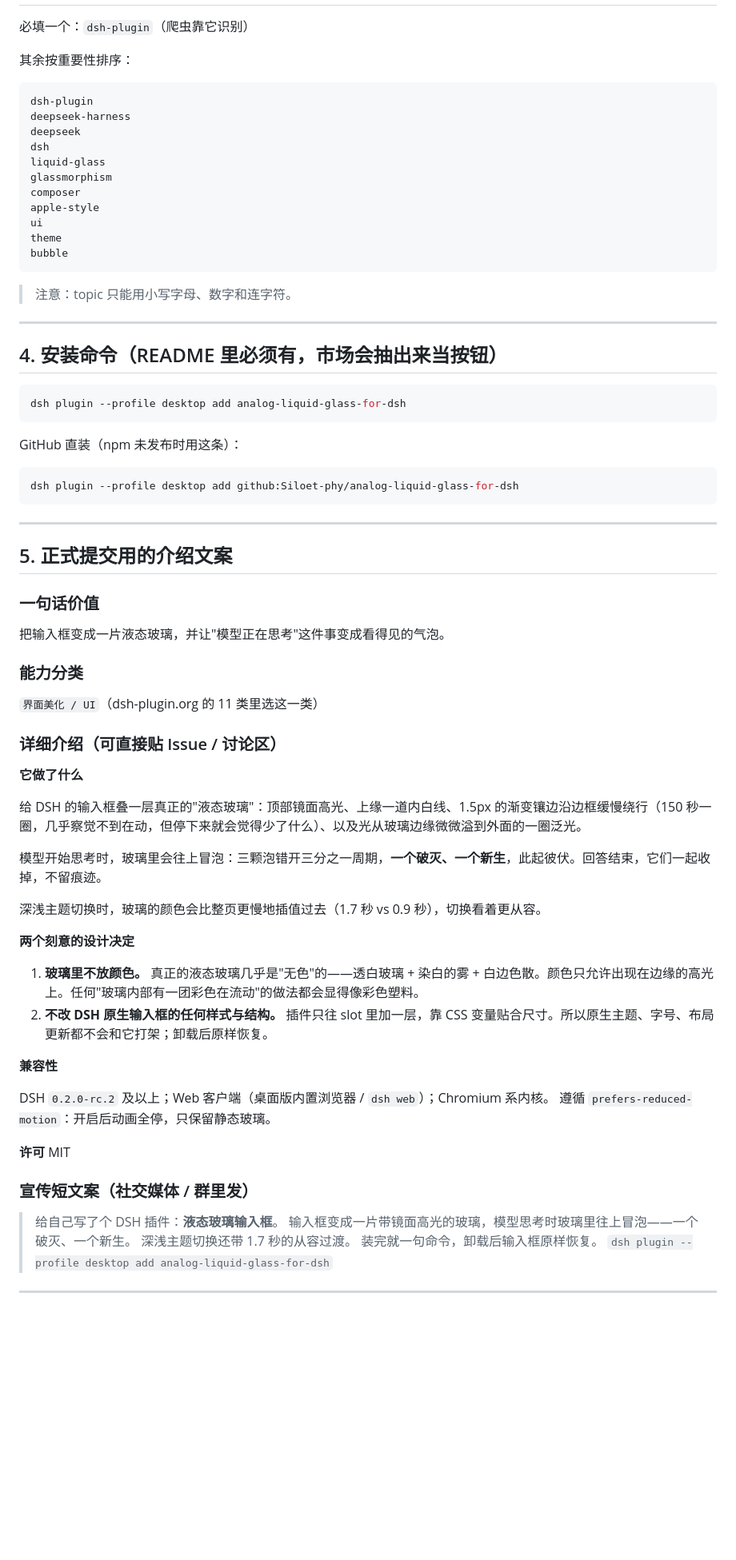
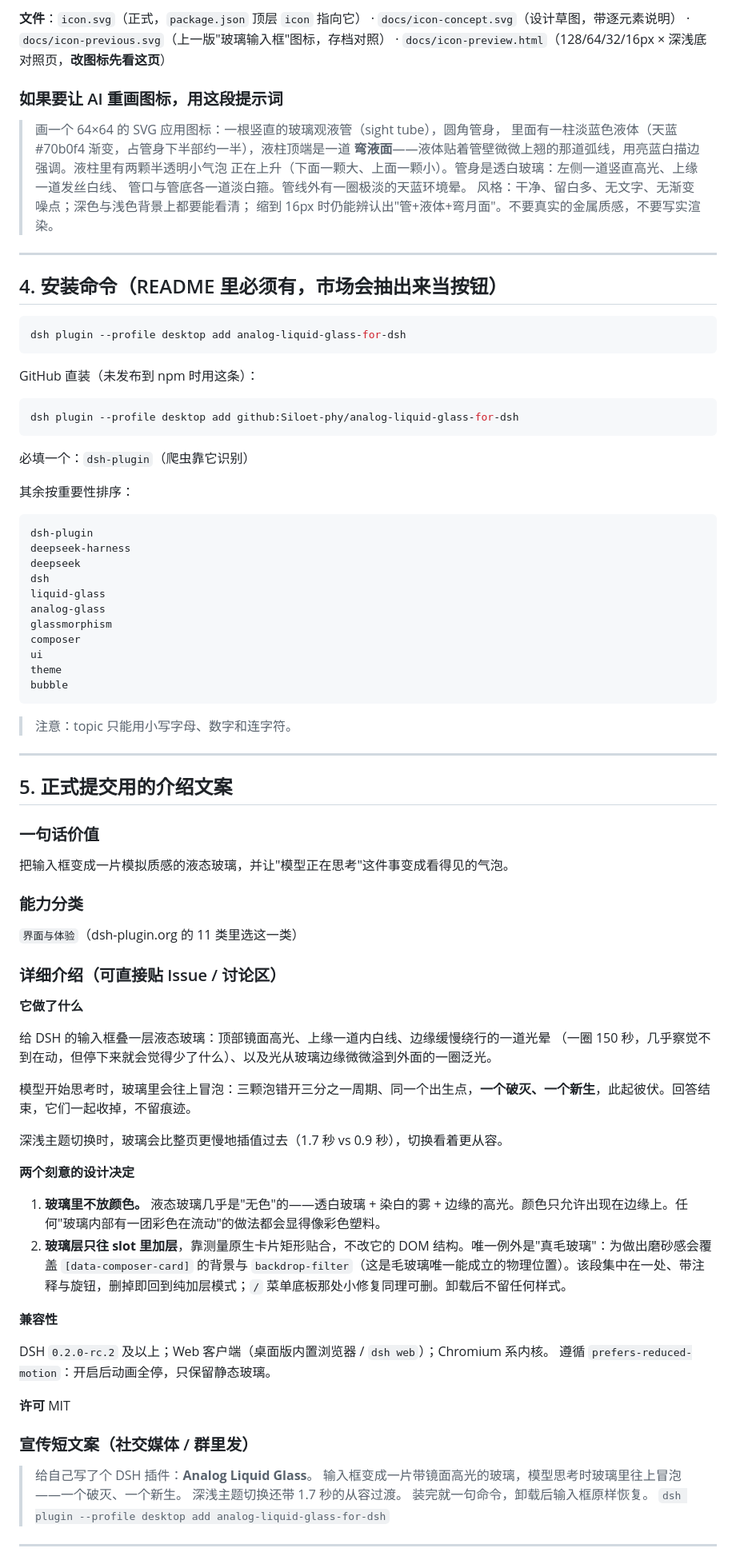
Before and after one commit to Siloet-phy/analog-liquid-glass-for-dsh, a Markdown page: 发布材料.md, the part around one of its changes. Shown at 80% size. Rendered like a GitHub page; blank space fills up the shorter version.

````diff
--- a/发布材料.md
+++ b/发布材料.md
@@ -40,3 +79,31 @@ Turn the DeepSeek Harness composer into a sheet of liquid glass — specular hig
+**文件**：`icon.svg`（正式，`package.json` 顶层 `icon` 指向它）
+· `docs/icon-concept.svg`（设计草图，带逐元素说明）
+· `docs/icon-previous.svg`（上一版"玻璃输入框"图标，存档对照）
+· `docs/icon-preview.html`（128/64/32/16px × 深浅底对照页，**改图标先看这页**）
+
+### 如果要让 AI 重画图标，用这段提示词
+
+> 画一个 64×64 的 SVG 应用图标：一根竖直的玻璃观液管（sight tube），圆角管身，
+> 里面有一柱淡蓝色液体（天蓝 #70b0f4 渐变，占管身下半部约一半），液柱顶端是一道
+> **弯液面**——液体贴着管壁微微上翘的那道弧线，用亮蓝白描边强调。液柱里有两颗半透明小气泡
+> 正在上升（下面一颗大、上面一颗小）。管身是透白玻璃：左侧一道竖直高光、上缘一道发丝白线、
+> 管口与管底各一道淡白箍。管线外有一圈极淡的天蓝环境晕。
+> 风格：干净、留白多、无文字、无渐变噪点；深色与浅色背景上都要能看清；
+> 缩到 16px 时仍能辨认出"管+液体+弯月面"。不要真实的金属质感，不要写实渲染。
+
+---
+
+## 4. 安装命令（README 里必须有，市场会抽出来当按钮）
+
+```bash
+dsh plugin --profile desktop add analog-liquid-glass-for-dsh
+```
+
+GitHub 直装（未发布到 npm 时用这条）：
+
+```bash
+dsh plugin --profile desktop add github:Siloet-phy/analog-liquid-glass-for-dsh
+```
 
 必填一个：`dsh-plugin`（爬虫靠它识别）
 
@@ -48,9 +115,9 @@ deepseek-harness
 deepseek
 dsh
 liquid-glass
+analog-glass
 glassmorphism
 composer
-apple-style
 ui
 theme
 bubble
@@ -60,44 +127,31 @@ bubble
 
 ---
 
-## 4. 安装命令（README 里必须有，市场会抽出来当按钮）
-
-```bash
-dsh plugin --profile desktop add analog-liquid-glass-for-dsh
-```
-
-GitHub 直装（npm 未发布时用这条）：
-
-```bash
-dsh plugin --profile desktop add github:Siloet-phy/analog-liquid-glass-for-dsh
-```
-
----
-
 ## 5. 正式提交用的介绍文案
 
 ### 一句话价值
 
-把输入框变成一片液态玻璃，并让"模型正在思考"这件事变成看得见的气泡。
+把输入框变成一片模拟质感的液态玻璃，并让"模型正在思考"这件事变成看得见的气泡。
 
 ### 能力分类
 
-`界面美化 / UI`（dsh-plugin.org 的 11 类里选这一类）
+`界面与体验`（dsh-plugin.org 的 11 类里选这一类）
 
 ### 详细介绍（可直接贴 Issue / 讨论区）
 
 **它做了什么**
 
-给 DSH 的输入框叠一层真正的"液态玻璃"：顶部镜面高光、上缘一道内白线、1.5px 的渐变镶边沿边框缓慢绕行（150 秒一圈，几乎察觉不到在动，但停下来就会觉得少了什么）、以及光从玻璃边缘微微溢到外面的一圈泛光。
+给 DSH 的输入框叠一层液态玻璃：顶部镜面高光、上缘一道内白线、边缘缓慢绕行的一道光晕
+（一圈 150 秒，几乎察觉不到在动，但停下来就会觉得少了什么）、以及光从玻璃边缘微微溢到外面的一圈泛光。
 
-模型开始思考时，玻璃里会往上冒泡：三颗泡错开三分之一周期，**一个破灭、一个新生**，此起彼伏。回答结束，它们一起收掉，不留痕迹。
+模型开始思考时，玻璃里会往上冒泡：三颗泡错开三分之一周期、同一个出生点，**一个破灭、一个新生**，此起彼伏。回答结束，它们一起收掉，不留痕迹。
 
-深浅主题切换时，玻璃的颜色会比整页更慢地插值过去（1.7 秒 vs 0.9 秒），切换看着更从容。
+深浅主题切换时，玻璃会比整页更慢地插值过去（1.7 秒 vs 0.9 秒），切换看着更从容。
 
 **两个刻意的设计决定**
 
-1. **玻璃里不放颜色。** 真正的液态玻璃几乎是"无色"的——透白玻璃 + 染白的雾 + 白边色散。颜色只允许出现在边缘的高光上。任何"玻璃内部有一团彩色在流动"的做法都会显得像彩色塑料。
-2. **不改 DSH 原生输入框的任何样式与结构。** 插件只往 slot 里加一层，靠 CSS 变量贴合尺寸。所以原生主题、字号、布局更新都不会和它打架；卸载后原样恢复。
+1. **玻璃里不放颜色。** 液态玻璃几乎是"无色"的——透白玻璃 + 染白的雾 + 边缘的高光。颜色只允许出现在边缘上。任何"玻璃内部有一团彩色在流动"的做法都会显得像彩色塑料。
+2. **玻璃层只往 slot 里加层**，靠测量原生卡片矩形贴合，不改它的 DOM 结构。唯一例外是"真毛玻璃"：为做出磨砂感会覆盖 `[data-composer-card]` 的背景与 `backdrop-filter`（这是毛玻璃唯一能成立的物理位置）。该段集中在一处、带注释与旋钮，删掉即回到纯加层模式；`/` 菜单底板那处小修复同理可删。卸载后不留任何样式。
 
 **兼容性**
 
@@ -108,7 +162,7 @@ DSH `0.2.0-rc.2` 及以上；Web 客户端（桌面版内置浏览器 / `dsh web
 
 ### 宣传短文案（社交媒体 / 群里发）
 
-> 给自己写了个 DSH 插件：**液态玻璃输入框**。
+> 给自己写了个 DSH 插件：**Analog Liquid Glass**。
 > 输入框变成一片带镜面高光的玻璃，模型思考时玻璃里往上冒泡——一个破灭、一个新生。
 > 深浅主题切换还带 1.7 秒的从容过渡。
 > 装完就一句命令，卸载后输入框原样恢复。
````
Also changed, not shown: other parts of 发布材料.md (+79 -23 lines), 项目详情.md (added, +232 -0 lines).
